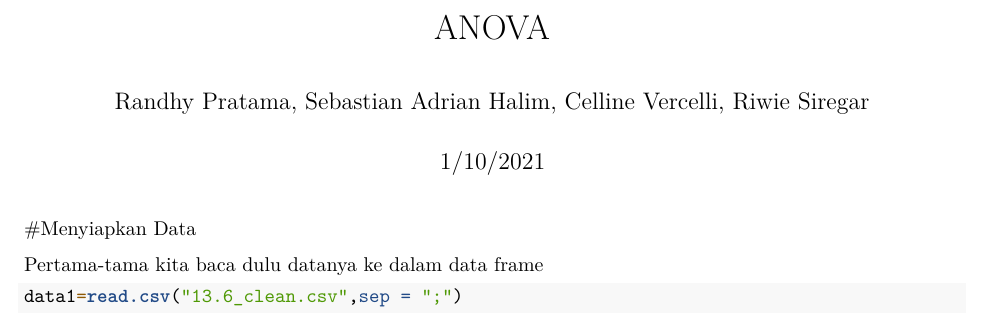
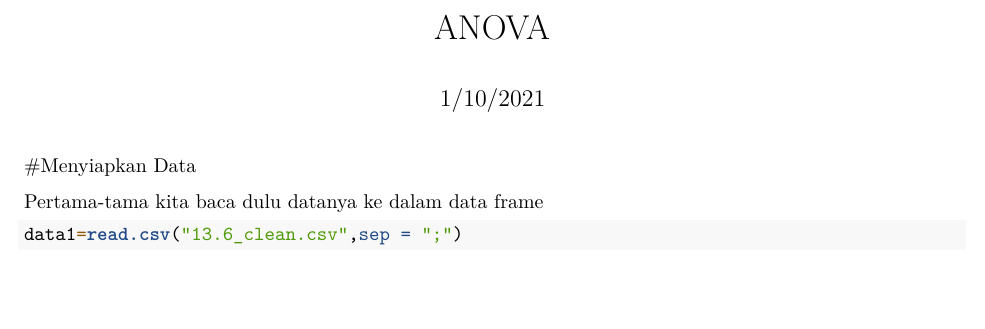
Before and after one commit to ssicarolina/File, an R Markdown document ((R) ANOVA.Rmd): part of page 1 of 5, cut so that both start at the same text, the shorter picture padded with empty space. Rendered offline with R 4.5, knitr and Pandoc, then LaTeX, with nearby package versions; some code elsewhere in the file could not run offline.

Commit message:
Update (R) ANOVA.Rmd

```diff
--- a/(R) ANOVA.Rmd
+++ b/(R) ANOVA.Rmd
@@ -1,6 +1,5 @@
 ---
 title: "ANOVA"
-author: "Randhy Pratama, Sebastian Adrian Halim, Celline Vercelli, Riwie Siregar"
 date: "1/10/2021"
 output: pdf_document
 ---
```
